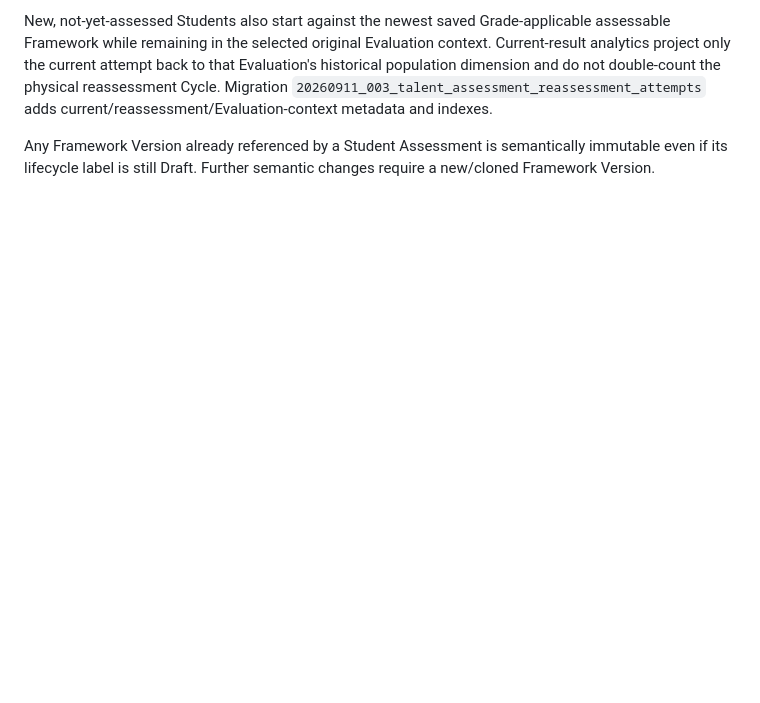
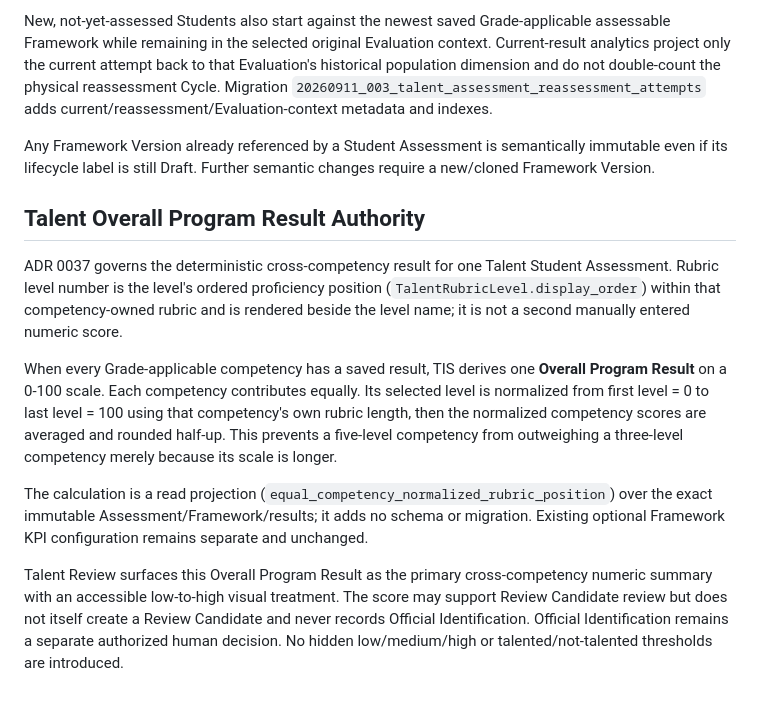
Before and after one commit to msghoush/Teacher-Information-System--TIS, a Markdown page: docs/TIS_MASTER_CONTEXT.md, the part around the change. Drawn GitHub-style; blank space fills up the shorter version.

Commit message:
docs: record Talent overall program result authority

```diff
--- a/docs/TIS_MASTER_CONTEXT.md
+++ b/docs/TIS_MASTER_CONTEXT.md
@@ -1544,3 +1544,30 @@ Completed Student Assessment evidence remains immutable. Re-evaluation is requir
 New, not-yet-assessed Students also start against the newest saved Grade-applicable assessable Framework while remaining in the selected original Evaluation context. Current-result analytics project only the current attempt back to that Evaluation's historical population dimension and do not double-count the physical reassessment Cycle. Migration `20260911_003_talent_assessment_reassessment_attempts` adds current/reassessment/Evaluation-context metadata and indexes.
 
 Any Framework Version already referenced by a Student Assessment is semantically immutable even if its lifecycle label is still Draft. Further semantic changes require a new/cloned Framework Version.
+
+## Talent Overall Program Result Authority
+
+ADR 0037 governs the deterministic cross-competency result for one Talent
+Student Assessment. Rubric level number is the level's ordered proficiency
+position (`TalentRubricLevel.display_order`) within that competency-owned
+rubric and is rendered beside the level name; it is not a second manually
+entered numeric score.
+
+When every Grade-applicable competency has a saved result, TIS derives one
+**Overall Program Result** on a 0-100 scale. Each competency contributes equally.
+Its selected level is normalized from first level = 0 to last level = 100 using
+that competency's own rubric length, then the normalized competency scores are
+averaged and rounded half-up. This prevents a five-level competency from
+outweighing a three-level competency merely because its scale is longer.
+
+The calculation is a read projection
+(`equal_competency_normalized_rubric_position`) over the exact immutable
+Assessment/Framework/results; it adds no schema or migration. Existing optional
+Framework KPI configuration remains separate and unchanged.
+
+Talent Review surfaces this Overall Program Result as the primary
+cross-competency numeric summary with an accessible low-to-high visual treatment.
+The score may support Review Candidate review but does not itself create a
+Review Candidate and never records Official Identification. Official
+Identification remains a separate authorized human decision. No hidden
+low/medium/high or talented/not-talented thresholds are introduced.
```
